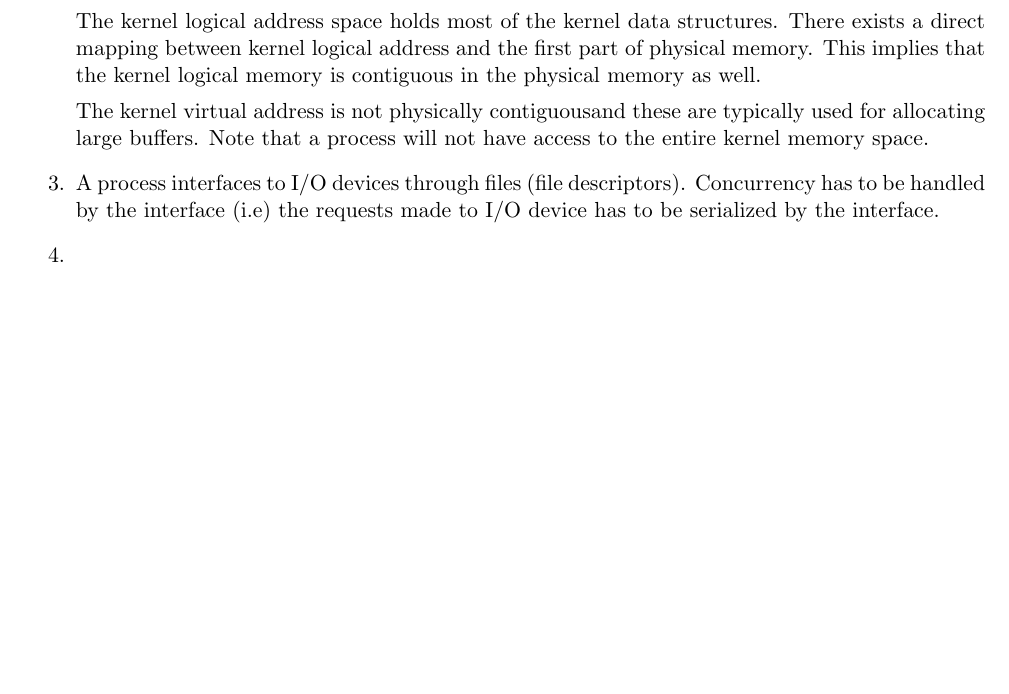
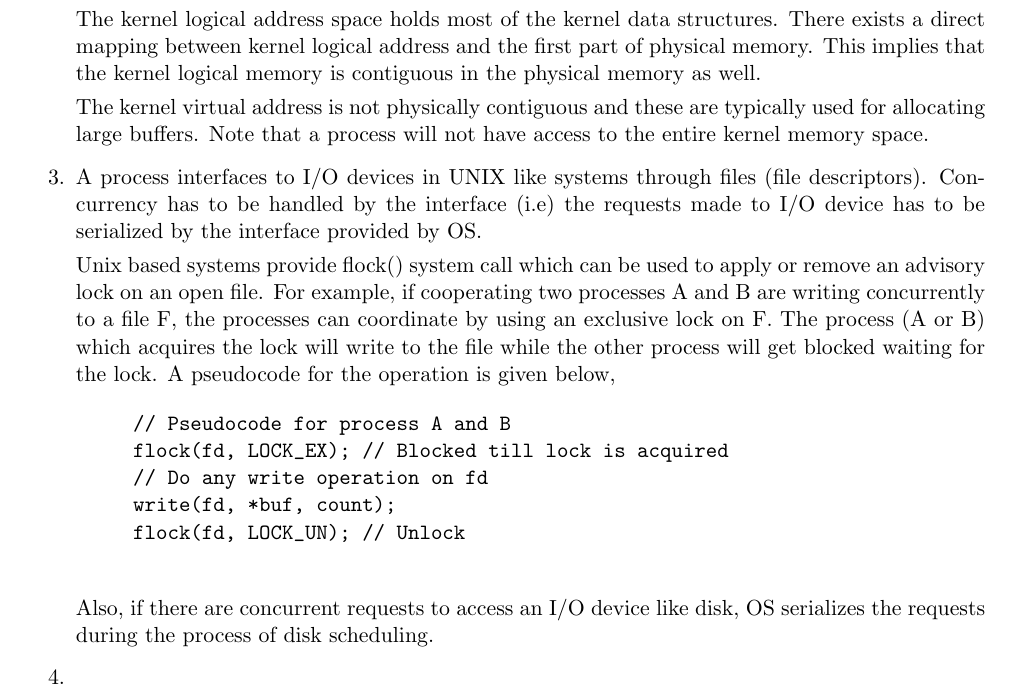
Before and after one commit to shriramrseee/ds255, a LaTeX problem sheet (Assignment 1.tex): part of page 2 of 2 before the commit and part of page 2 of 3 after it, cut so that both start at the same text, the shorter picture padded with empty space. Compiled offline with pdfLaTeX; the source files are stored in an older character set and shown here as Unicode.

Commit message:
Added more answers

```diff
--- a/Assignment 1.tex
+++ b/Assignment 1.tex
@@ -50,9 +50,21 @@
 
 		The kernel logical address space holds most of the kernel data structures. There exists a direct mapping between kernel logical address and the first part of physical memory. This implies that the kernel logical memory is contiguous in the physical memory as well.
 
-		The kernel virtual address is not physically contiguousand these are typically used for allocating large buffers. Note that a process will not have access to the entire kernel memory space.
+		The kernel virtual address is not physically contiguous and these are typically used for allocating large buffers. Note that a process will not have access to the entire kernel memory space.
 
-		\item A process interfaces to I/O devices through files (file descriptors). Concurrency has to be handled by the interface (i.e) the requests made to I/O device has to be serialized by the interface.
+		\item A process interfaces to I/O devices in UNIX like systems through files (file descriptors). Concurrency has to be handled by the interface (i.e) the requests made to I/O device has to be serialized by the interface provided by OS.
+
+		Unix based systems provide flock() system call which can be used to apply or remove an advisory lock on an open file. For example, if cooperating two processes A and B are writing concurrently to a file F, the processes can coordinate by using an exclusive lock on F. The process (A or B) which acquires the lock will write to the file while the other process will get blocked waiting for the lock. A pseudocode for the operation is given below,
+
+		\begin{verbatim}
+		   // Pseudocode for process A and B
+		   flock(fd, LOCK_EX); // Blocked till lock is acquired
+		   // Do any write operation on fd
+		   write(fd, *buf, count);
+		   flock(fd, LOCK_UN); // Unlock
+		\end{verbatim}
+
+		Also, if there are concurrent requests to access an I/O device like disk, OS serializes the requests during the process of disk scheduling.
 
 
 		\item
```
Also changed, not shown: Assignment 1.pdf.
